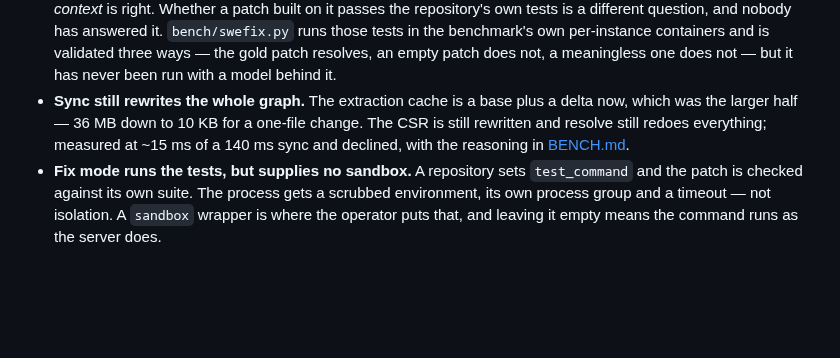
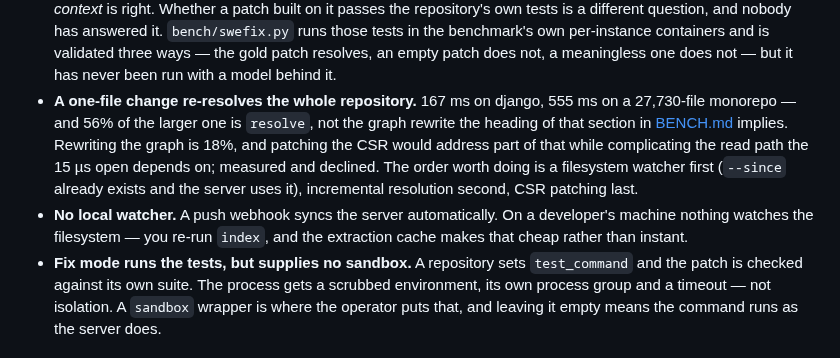
Before and after one commit to mathaiostop23/leangraph, a Markdown page: README.md, the part around the change. Drawn GitHub-style; blank space fills up the shorter version.

```diff
--- a/README.md
+++ b/README.md
@@ -398,11 +398,17 @@ measured it.
   own per-instance containers and is validated three ways — the gold patch
   resolves, an empty patch does not, a meaningless one does not — but it has
   never been run with a model behind it.
-- **Sync still rewrites the whole graph.** The extraction cache is a base plus a
-  delta now, which was the larger half — 36 MB down to 10 KB for a one-file
-  change. The CSR is still rewritten and resolve still redoes everything;
-  measured at ~15 ms of a 140 ms sync and declined, with the reasoning in
-  [BENCH.md](./BENCH.md).
+- **A one-file change re-resolves the whole repository.** 167 ms on django,
+  555 ms on a 27,730-file monorepo — and 56% of the larger one is `resolve`,
+  not the graph rewrite the heading of that section in
+  [BENCH.md](./BENCH.md) implies. Rewriting the graph is 18%, and patching the
+  CSR would address part of that while complicating the read path the 15 µs
+  open depends on; measured and declined. The order worth doing is a
+  filesystem watcher first (`--since` already exists and the server uses it),
+  incremental resolution second, CSR patching last.
+- **No local watcher.** A push webhook syncs the server automatically. On a
+  developer's machine nothing watches the filesystem — you re-run `index`, and
+  the extraction cache makes that cheap rather than instant.
 - **Fix mode runs the tests, but supplies no sandbox.** A repository sets
   `test_command` and the patch is checked against its own suite. The process
   gets a scrubbed environment, its own process group and a timeout — not
```
Also changed, not shown: BENCH.md (+39 -20 lines), ROADMAP.md (+1 -1 lines).
